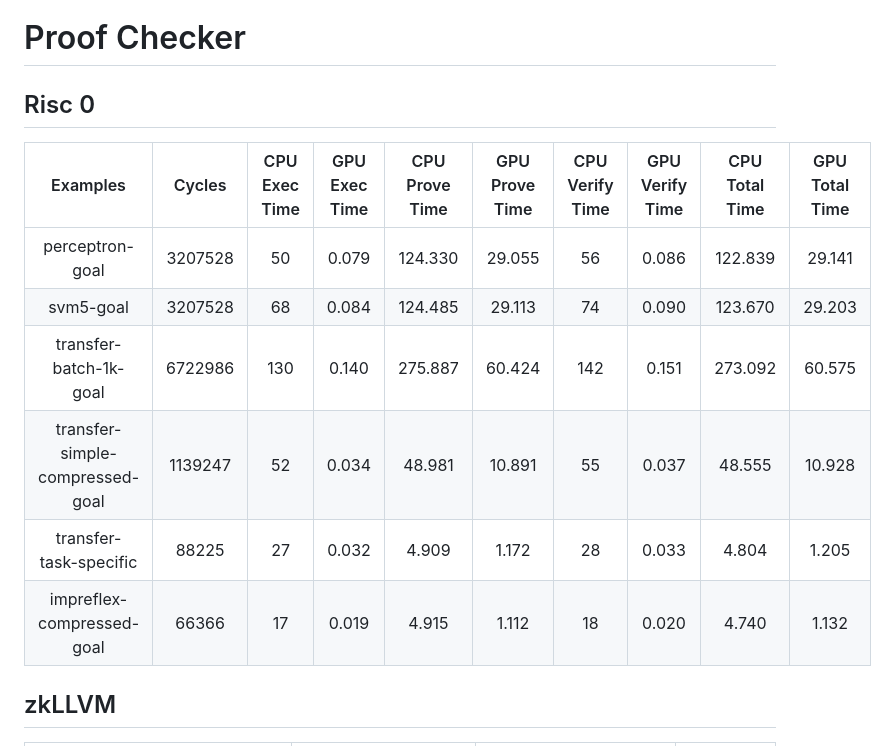
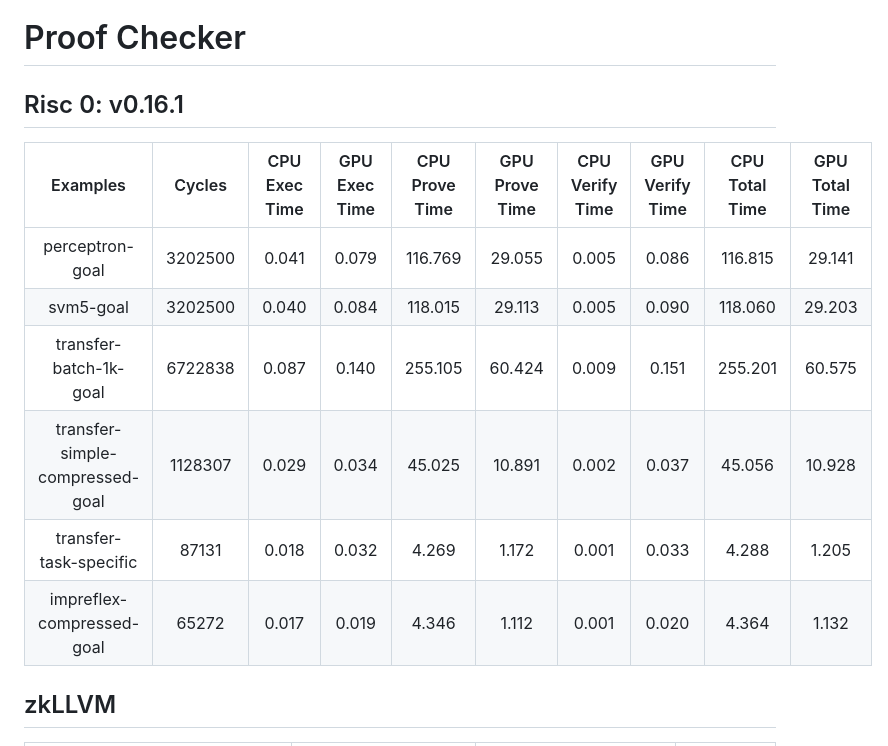
Before and after one commit to runtimeverification/proof-checker, a Markdown page: Performance.md, the part around the change. Rendered like a GitHub page.

Commit message:
Updating CSL pi2 implementation CPU performance numbers; Declaring the R0 version used to generate those numbers

```diff
--- a/Performance.md
+++ b/Performance.md
@@ -40,15 +40,15 @@
 
 # Proof Checker
 
-## Risc 0
+## Risc 0: v0.16.1
 |             Examples            |  Cycles | CPU Exec Time | GPU Exec Time | CPU Prove Time | GPU Prove Time | CPU Verify Time | GPU Verify Time | CPU Total Time | GPU Total Time |
 |:-------------------------------:|:-------:|:-------------:|:-------------:|:--------------:|:--------------:|:---------------:|:---------------:|:--------------:|:--------------:|
-| perceptron-goal                 | 3207528 |       50      |     0.079     |     124.330    |     29.055     |        56       |      0.086      |     122.839    |     29.141     |
-| svm5-goal                       | 3207528 |       68      |     0.084     |     124.485    |     29.113     |        74       |      0.090      |     123.670    |     29.203     |
-| transfer-batch-1k-goal          | 6722986 |      130      |     0.140     |     275.887    |     60.424     |       142       |      0.151      |     273.092    |     60.575     |
-| transfer-simple-compressed-goal | 1139247 |       52      |     0.034     |      48.981    |     10.891     |        55       |      0.037      |      48.555    |     10.928     |
-| transfer-task-specific          |   88225 |       27      |     0.032     |       4.909    |      1.172     |        28       |      0.033      |       4.804    |      1.205     |
-| impreflex-compressed-goal       |   66366 |       17      |     0.019     |       4.915    |      1.112     |        18       |      0.020      |       4.740    |      1.132     |
+| perceptron-goal                 | 3202500 |     0.041     |     0.079     |     116.769    |     29.055     |      0.005      |      0.086      |     116.815    |     29.141     |
+| svm5-goal                       | 3202500 |     0.040     |     0.084     |     118.015    |     29.113     |      0.005      |      0.090      |     118.060    |     29.203     |
+| transfer-batch-1k-goal          | 6722838 |     0.087     |     0.140     |     255.105    |     60.424     |      0.009      |      0.151      |     255.201    |     60.575     |
+| transfer-simple-compressed-goal | 1128307 |     0.029     |     0.034     |      45.025    |     10.891     |      0.002      |      0.037      |      45.056    |     10.928     |
+| transfer-task-specific          |   87131 |     0.018     |     0.032     |       4.269    |      1.172     |      0.001      |      0.033      |       4.288    |      1.205     |
+| impreflex-compressed-goal       |   65272 |     0.017     |     0.019     |       4.346    |      1.112     |      0.001      |      0.020      |       4.364    |      1.132     |
 
 
 ## zkLLVM
```
